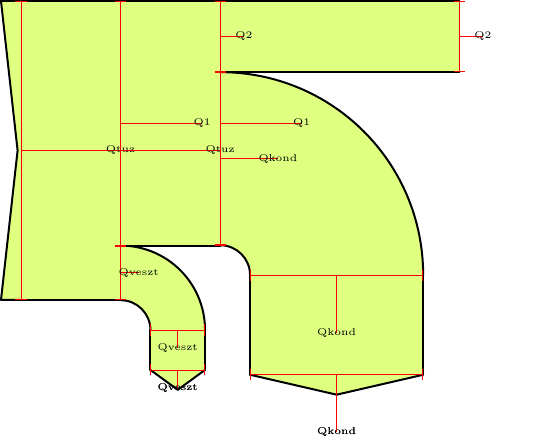
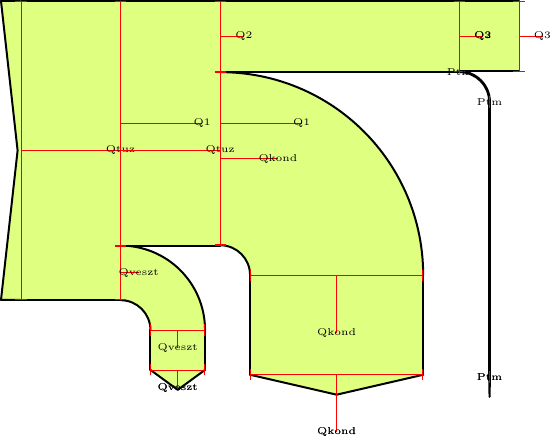
Before and after one commit to benito89/sankey, a LaTeX figure (sankey.tex): the whole page. Compiled offline with pdfLaTeX.

Commit message:
Forking Pt,m branch

```diff
--- a/sankey.tex
+++ b/sankey.tex
@@ -295,6 +295,13 @@
     \sankeynodeend{5.792}{-90}{Qkond}{Qkond}
 
     \sankeyadvance{Q2}{120pt}
+    \sankeyfork{Q2}{2.354/Q3, 0.026/Ptm}
+
+    \sankeyturn{Ptm}{-90}
+    \sankeyadvance{Ptm}{138pt}
+    \sankeynodeend{0.026}{-90}{Ptm}{Ptm}
+
+    \sankeyadvance{Q3}{30pt}
 
     %% \sankeyfork{p0}{3/p1,3/p2}
 
```
